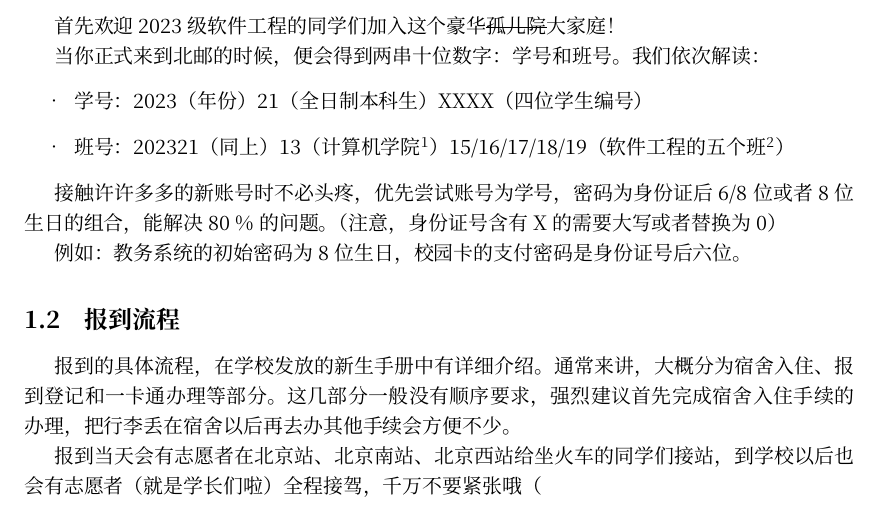
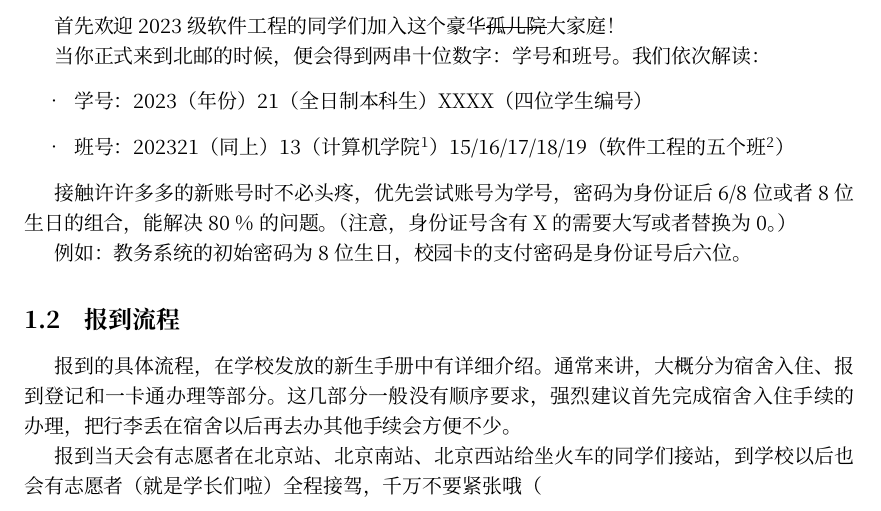
Before and after one commit to BUPTSE/welcome, a LaTeX document (main.tex, which reads tex/registration.tex): part of page 4 of 29, cut so that both start at the same text. Compiled offline with XeLaTeX; a missing font is replaced by an installed copy or a similar font.

Commit message:
Reg updates

```diff
--- a/tex/registration.tex
+++ b/tex/registration.tex
@@ -11,7 +11,7 @@
     \item 班号：202321（同上）13（计算机学院\footnote{计算机学院（国家示范性软件学院）}）15/16/17/18/19（软件工程的五个班\footnote{软工的班级和计算机类混编为三大班}）
 \end{itemize}
 
-接触许许多多的新账号时不必头疼，优先尝试账号为学号，密码为身份证后6/8位或者8位生日的组合，能解决80 \%的问题。（注意，身份证号含有X的需要大写或者替换为0）
+接触许许多多的新账号时不必头疼，优先尝试账号为学号，密码为身份证后6/8位或者8位生日的组合，能解决80 \%的问题。（注意，身份证号含有X的需要大写或者替换为0。）
 
 例如：教务系统的初始密码为8位生日，校园卡的支付密码是身份证号后六位。
 
```
